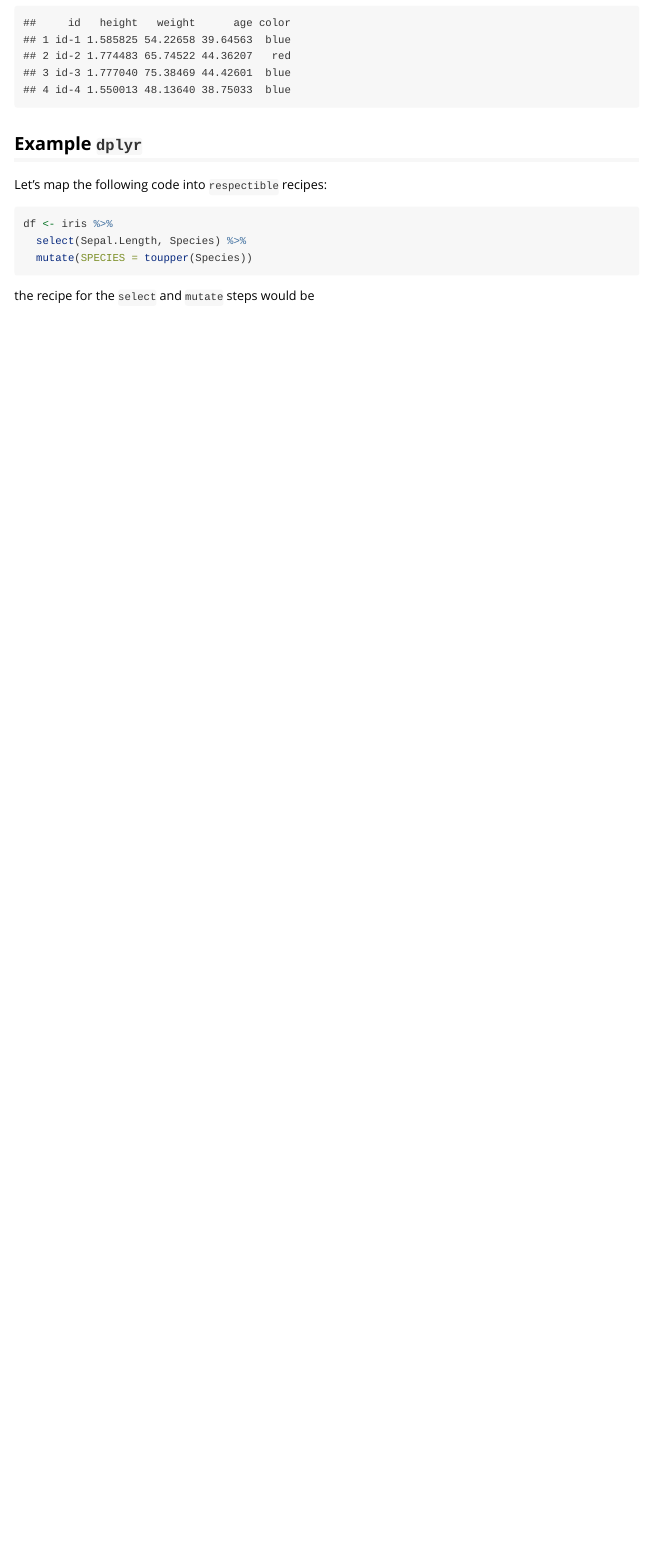
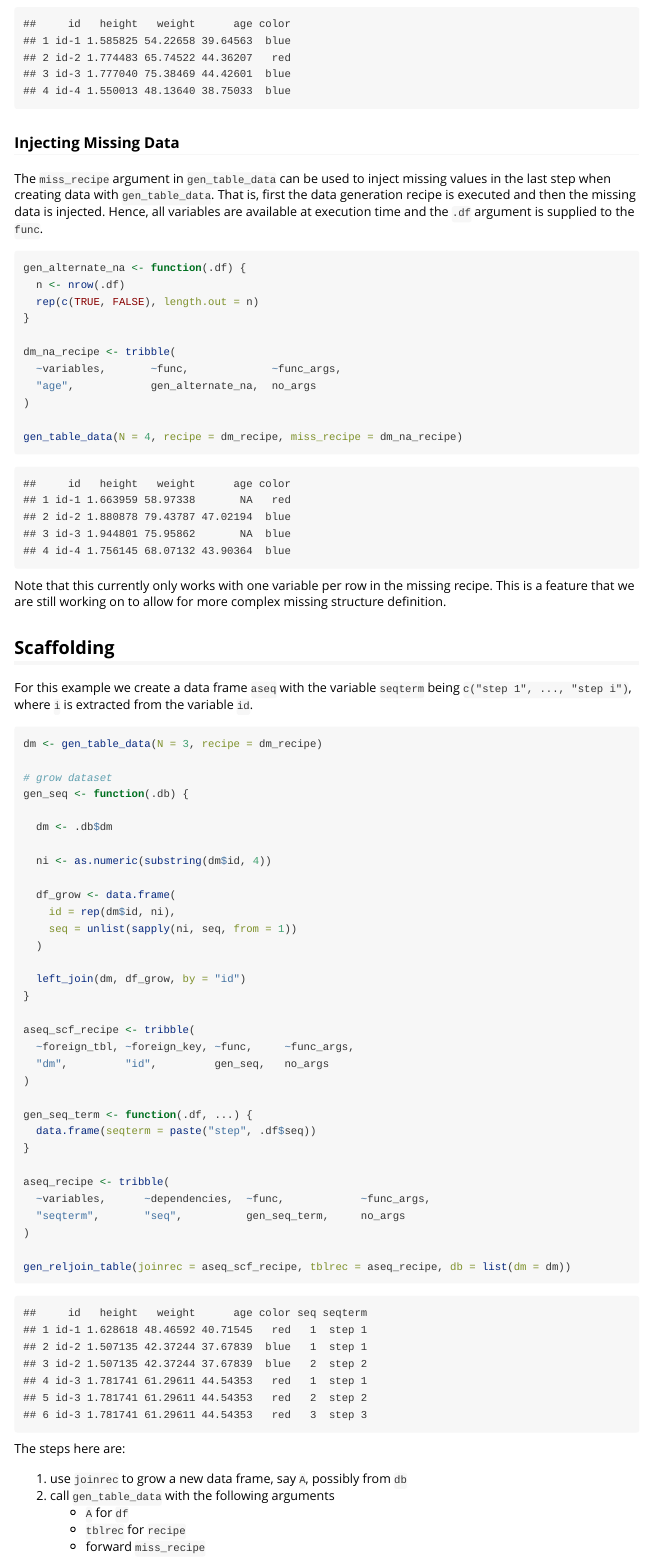
Before and after one commit to Roche/respectables, an R Markdown document (vignettes/introduction.Rmd): the page in a window 1100 px wide, from 2850 px down before the commit and from 2910 px down after it, so that both start at the same text. Rendered offline with R 4.5, knitr and Pandoc, with nearby package versions; code that draws random numbers runs with fixed seeds of ours.

Commit message:
work on vignette

````diff
--- a/vignettes/introcudtion.Rmd
+++ b/vignettes/introduction.Rmd
@@ -127,4 +131,74 @@ gen_table_data(N = 4, recipe = dm_recipe)
 ```
 
 
-## Example `dplyr`
+### Injecting Missing Data
+
+The `miss_recipe` argument in `gen_table_data` can be used to inject missing values in the last step when creating
+data with `gen_table_data`. That is, first the data generation recipe is executed and then the missing data is injected.
+Hence, all variables are available at execution time and the `.df` argument is supplied to the `func`.
+
+
+```{r}
+gen_alternate_na <- function(.df) {
+  n <- nrow(.df)
+  rep(c(TRUE, FALSE), length.out = n)
+}
+
+dm_na_recipe <- tribble(
+  ~variables,       ~func,             ~func_args,
+  "age",            gen_alternate_na,  no_args
+)
+
+gen_table_data(N = 4, recipe = dm_recipe, miss_recipe = dm_na_recipe)
+```
+
+Note that this currently only works with one variable per row in the missing recipe. This is a feature that we are still
+working on to allow for more complex missing structure definition.
+
+## Scaffolding
+
+For this example we create a data frame `aseq` with the variable `seqterm` being `c("step 1", ..., "step i")`, where `i`
+is extracted from the variable `id`.
+
+```{r}
+dm <- gen_table_data(N = 3, recipe = dm_recipe)
+
+# grow dataset
+gen_seq <- function(.db) {
+
+  dm <- .db$dm
+
+  ni <- as.numeric(substring(dm$id, 4))
+
+  df_grow <- data.frame(
+    id = rep(dm$id, ni),
+    seq = unlist(sapply(ni, seq, from = 1))
+  )
+
+  left_join(dm, df_grow, by = "id")
+}
+
+aseq_scf_recipe <- tribble(
+  ~foreign_tbl, ~foreign_key, ~func,     ~func_args,
+  "dm",         "id",         gen_seq,   no_args
+)
+
+gen_seq_term <- function(.df, ...) {
+  data.frame(seqterm = paste("step", .df$seq))
+}
+
+aseq_recipe <- tribble(
+  ~variables,      ~dependencies,  ~func,            ~func_args,
+  "seqterm",       "seq",          gen_seq_term,     no_args
+)
+
+gen_reljoin_table(joinrec = aseq_scf_recipe, tblrec = aseq_recipe, db = list(dm = dm))
+```
+
+The steps here are:
+
+1. use `joinrec` to grow a new data frame, say `A`, possibly from `db`
+2. call `gen_table_data` with the following arguments
+    * `A` for `df`
+    *  `tblrec` for `recipe`
+    * forward `miss_recipe`
@@ -132,6 +214,3 @@ gen_table_data(N = 4, recipe = dm_recipe)
 Let's map the following code into `respectible` recipes:
 
 ```{r}
-df <- iris %>%
-  select(Sepal.Length, Species) %>%
-  mutate(SPECIES = toupper(Species))
@@ -138,3 +220,2 @@ df <- iris %>%
 ```
 
-the recipe for the `select` and `mutate` steps would be
````
Also changed, not shown: vignettes/introduction.Rmd (44 more changed lines).
